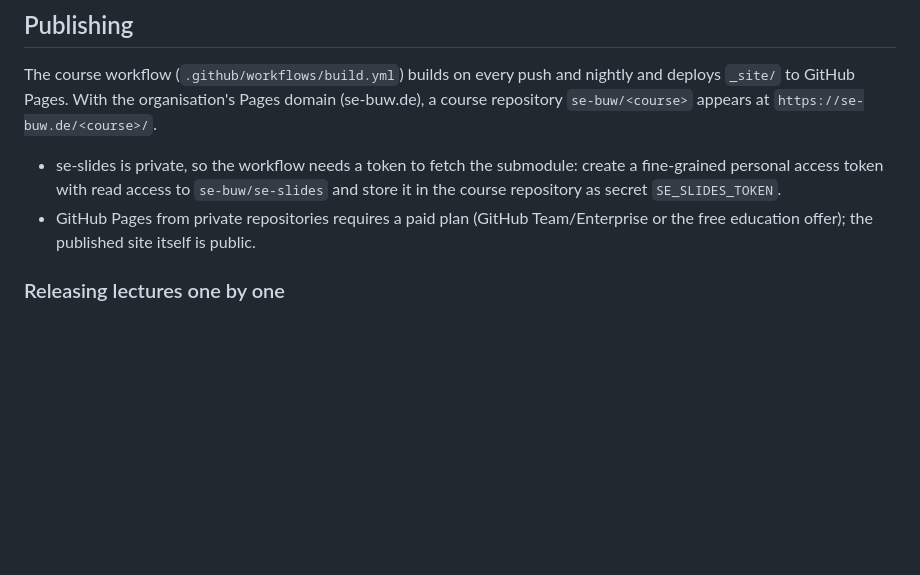
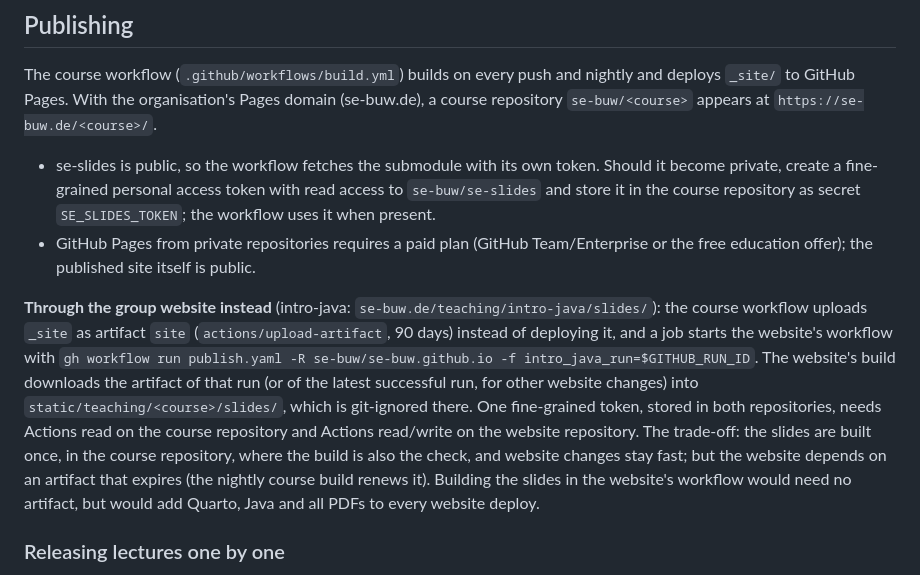
Before and after one commit to se-buw/se-slides, a Markdown page: README.md, the part around the change. Drawn GitHub-style; blank space fills up the shorter version.

Commit message:
Document publishing through the group website; se-slides is public
Co-Authored-By: Claude Opus 5.5 <noreply@anthropic.com>

```diff
--- a/README.md
+++ b/README.md
@@ -228,11 +228,23 @@ The course workflow (`.github/workflows/build.yml`) builds on every push and nig
 `_site/` to GitHub Pages. With the organisation's Pages domain (se-buw.de), a course repository
 `se-buw/<course>` appears at `https://se-buw.de/<course>/`.
 
-- se-slides is private, so the workflow needs a token to fetch the submodule: create a fine-grained
-  personal access token with read access to `se-buw/se-slides` and store it in the course repository
-  as secret `SE_SLIDES_TOKEN`.
+- se-slides is public, so the workflow fetches the submodule with its own token. Should it become
+  private, create a fine-grained personal access token with read access to `se-buw/se-slides` and
+  store it in the course repository as secret `SE_SLIDES_TOKEN`; the workflow uses it when present.
 - GitHub Pages from private repositories requires a paid plan (GitHub Team/Enterprise or the free
   education offer); the published site itself is public.
+
+**Through the group website instead** (intro-java: `se-buw.de/teaching/intro-java/slides/`): the course
+workflow uploads `_site` as artifact `site` (`actions/upload-artifact`, 90 days) instead of deploying
+it, and a job starts the website's workflow with `gh workflow run publish.yaml -R se-buw/se-buw.github.io
+-f intro_java_run=$GITHUB_RUN_ID`. The website's build downloads the artifact of that run (or of the
+latest successful run, for other website changes) into `static/teaching/<course>/slides/`, which is
+git-ignored there. One fine-grained token, stored in both repositories, needs Actions read on the
+course repository and Actions read/write on the website repository. The trade-off: the slides are
+built once, in the course repository, where the build is also the check, and website changes stay
+fast; but the website depends on an artifact that expires (the nightly course build renews it).
+Building the slides in the website's workflow would need no artifact, but would add Quarto, Java and
+all PDFs to every website deploy.
 
 ### Releasing lectures one by one
 
```
